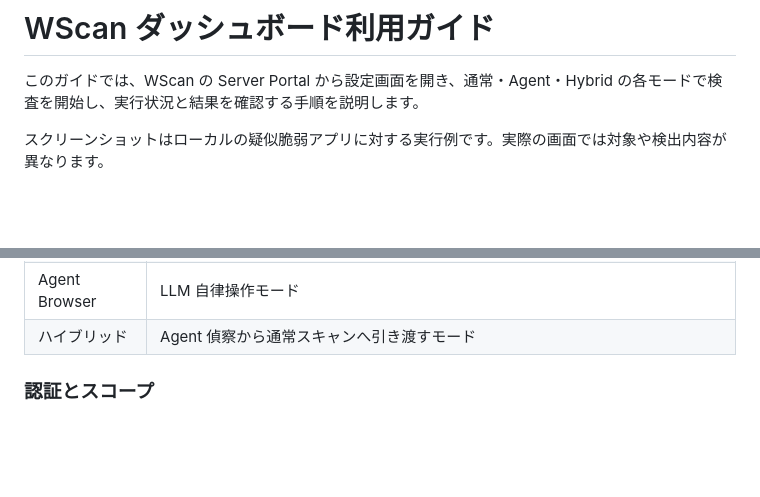
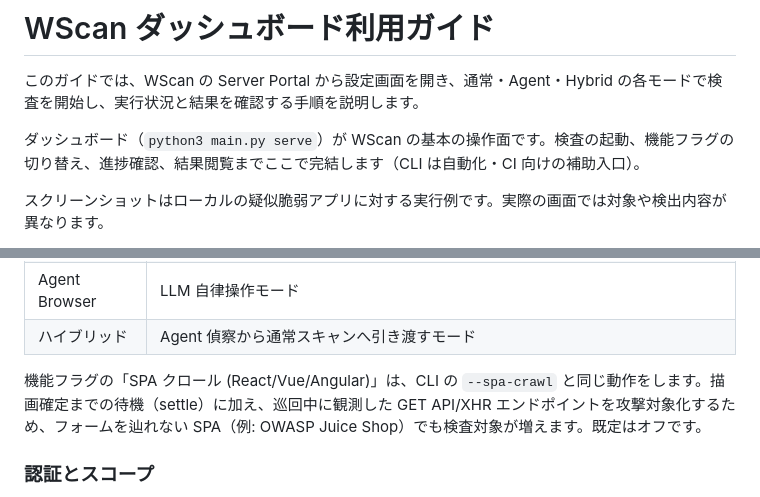
Before and after one commit to oudontabetai1-lab/AutoXSScheckTool, a Markdown page: docs/dashboard_usage_ja.md, 2 parts joined by grey strips. Rendered like a GitHub page; blank space fills up the shorter version.

```diff
--- a/docs/dashboard_usage_ja.md
+++ b/docs/dashboard_usage_ja.md
@@ -1,6 +1,8 @@
 # WScan ダッシュボード利用ガイド
 
 このガイドでは、WScan の Server Portal から設定画面を開き、通常・Agent・Hybrid の各モードで検査を開始し、実行状況と結果を確認する手順を説明します。
+
+ダッシュボード（`python3 main.py serve`）が WScan の基本の操作面です。検査の起動、機能フラグの切り替え、進捗確認、結果閲覧までここで完結します（CLI は自動化・CI 向けの補助入口）。
 
 スクリーンショットはローカルの疑似脆弱アプリに対する実行例です。実際の画面では対象や検出内容が異なります。
 
@@ -123,6 +125,8 @@ Target URL を入力し、目的に近いプロファイルを選びます。
 | 攻撃フロー | ログイン、入力、クリック、待機など複数手順を定義 |
 | Agent Browser | LLM 自律操作モード |
 | ハイブリッド | Agent 偵察から通常スキャンへ引き渡すモード |
+
+機能フラグの「SPA クロール (React/Vue/Angular)」は、CLI の `--spa-crawl` と同じ動作をします。描画確定までの待機（settle）に加え、巡回中に観測した GET API/XHR エンドポイントを攻撃対象化するため、フォームを辿れない SPA（例: OWASP Juice Shop）でも検査対象が増えます。既定はオフです。
 
 ### 認証とスコープ
 
```
Also changed, not shown: CLAUDE.md (+7 -0 lines), README.md (+4 -0 lines).
